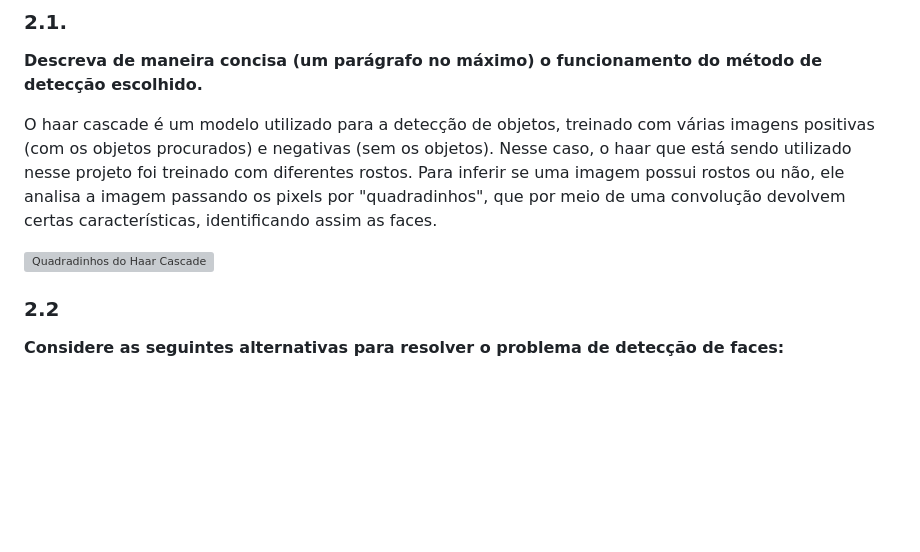
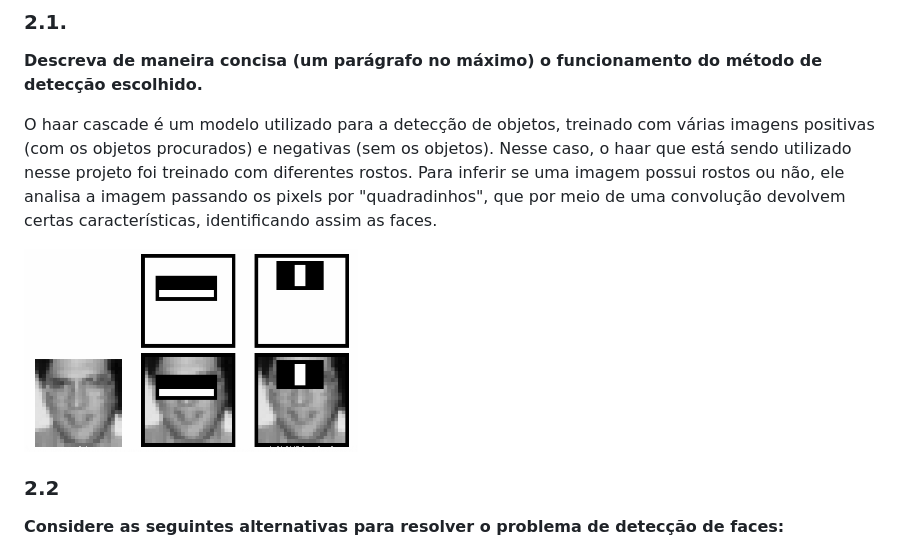
Before and after one commit to Gabrielle-Cartaxo/prova-pratica2-modulo6, a Markdown page: README.md, the part around the change. Rendered like a GitHub page; blank space fills up the shorter version; grey boxes are pictures that could not be loaded.

```diff
--- a/README.md
+++ b/README.md
@@ -10,7 +10,7 @@ Desenvolvimento da parte prática, com a detecção de faces de um vídeo utiliz
 
 O haar cascade é um modelo utilizado para a detecção de objetos, treinado com várias imagens positivas (com os objetos procurados) e negativas (sem os objetos). Nesse caso, o haar que está sendo utilizado nesse projeto foi treinado com diferentes rostos. Para inferir se uma imagem possui rostos ou não, ele analisa a imagem passando os pixels por "quadradinhos", que por meio de uma convolução devolvem certas características, identificando assim as faces.
 
-![Quadradinhos do Haar Cascade](/prova-pratica2-modulo6/static/image.png)
+![Quadradinhos do Haar Cascade](/static/image.png)
 
 
 
```
